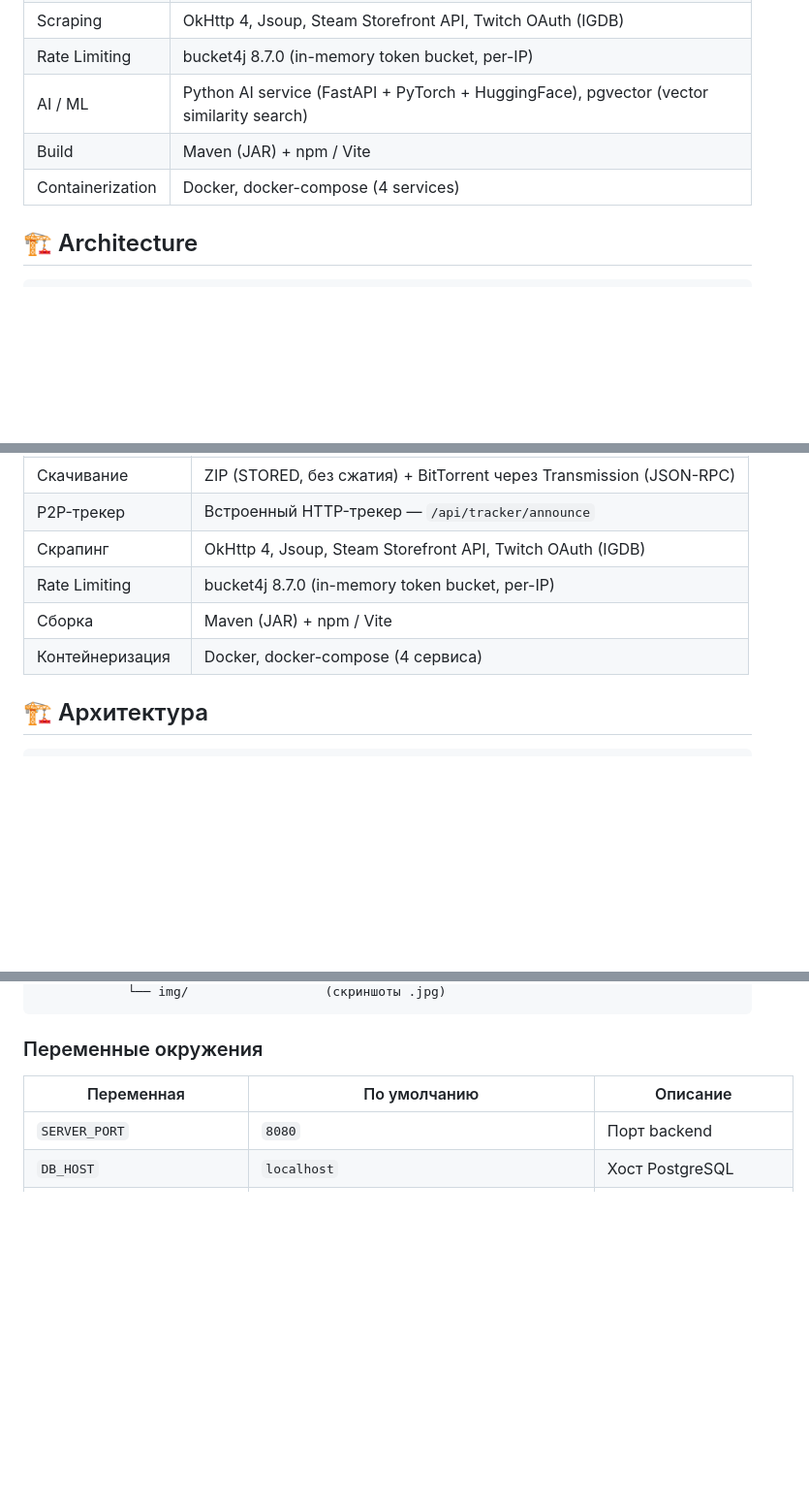
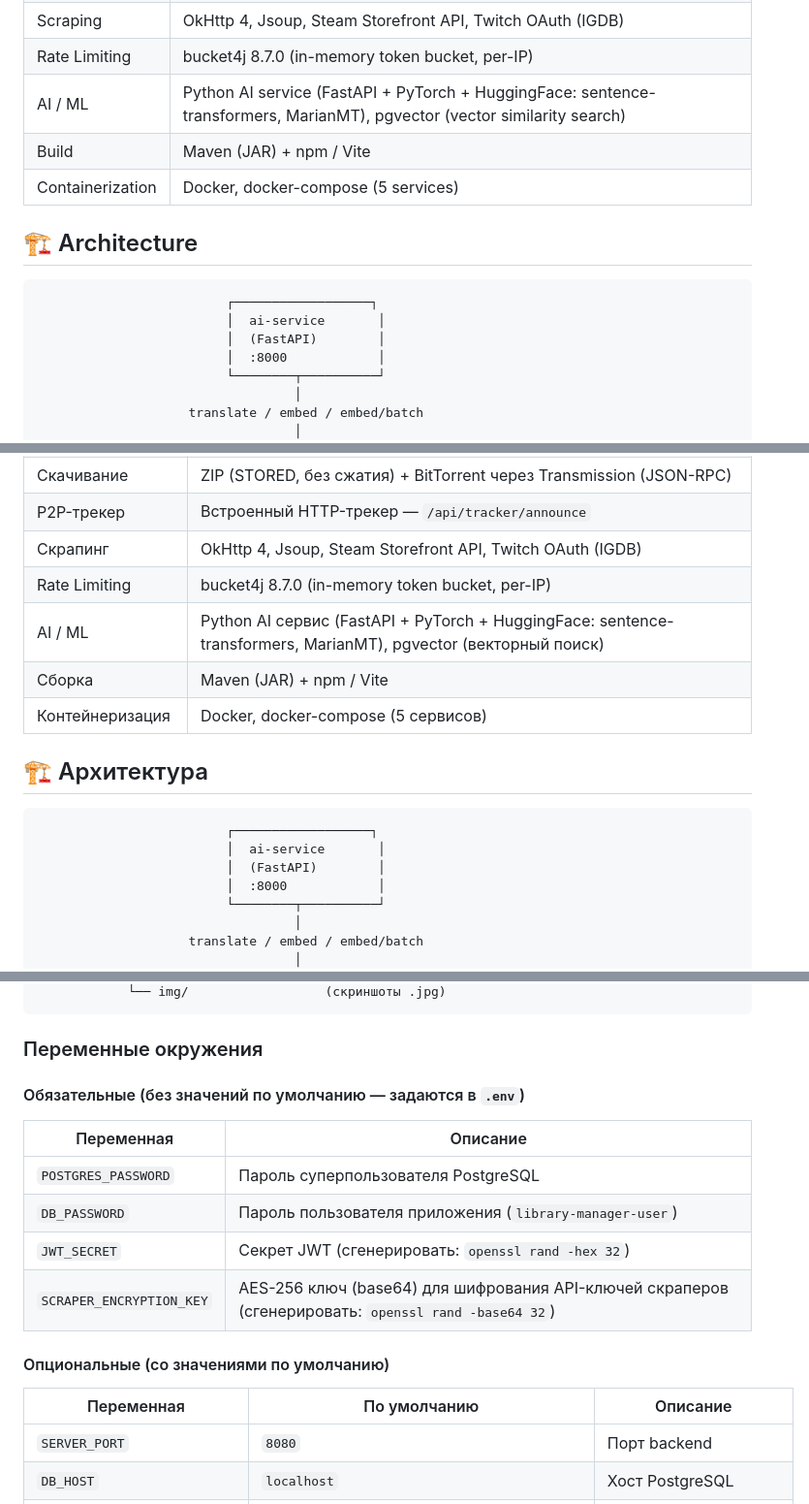
Before and after one commit to JenikMax/GameLibrary, a Markdown page: README.md, 3 parts joined by grey strips. Shown at 97% size. Drawn GitHub-style; blank space fills up the shorter version.

Commit message:
обновлено описание

````diff
--- a/README.md
+++ b/README.md
@@ -109,13 +109,21 @@ The `semantic search` toggle appears in the filter sidebar after the first scan/
 | P2P Tracker | Built-in HTTP tracker at `/api/tracker/announce` |
 | Scraping | OkHttp 4, Jsoup, Steam Storefront API, Twitch OAuth (IGDB) |
 | Rate Limiting | bucket4j 8.7.0 (in-memory token bucket, per-IP) |
-| AI / ML | Python AI service (FastAPI + PyTorch + HuggingFace), pgvector (vector similarity search) |
+| AI / ML | Python AI service (FastAPI + PyTorch + HuggingFace: sentence-transformers, MarianMT), pgvector (vector similarity search) |
 | Build | Maven (JAR) + npm / Vite |
-| Containerization | Docker, docker-compose (4 services) |
+| Containerization | Docker, docker-compose (5 services) |
 
 ## 🏗 Architecture
 
 ```
+                         ┌──────────────────┐
+                         │  ai-service       │
+                         │  (FastAPI)        │
+                         │  :8000            │
+                         └────────┬──────────┘
+                                  │
+                    translate / embed / embed/batch
+                                  │
 ┌─────────┐   :80   ┌──────────┐   :8080  ┌──────────────────┐
 │ Browser │ ──────▶ │  Nginx   │ ──────▶  │   Backend        │
 └─────────┘         │ (Vue SPA)│          │  (REST API)      │
@@ -668,12 +669,21 @@ docker compose up -d
 | P2P-трекер | Встроенный HTTP-трекер — `/api/tracker/announce` |
 | Скрапинг | OkHttp 4, Jsoup, Steam Storefront API, Twitch OAuth (IGDB) |
 | Rate Limiting | bucket4j 8.7.0 (in-memory token bucket, per-IP) |
+| AI / ML | Python AI сервис (FastAPI + PyTorch + HuggingFace: sentence-transformers, MarianMT), pgvector (векторный поиск) |
 | Сборка | Maven (JAR) + npm / Vite |
-| Контейнеризация | Docker, docker-compose (4 сервиса) |
+| Контейнеризация | Docker, docker-compose (5 сервисов) |
 
 ## 🏗 Архитектура
 
 ```
+                         ┌──────────────────┐
+                         │  ai-service       │
+                         │  (FastAPI)        │
+                         │  :8000            │
+                         └────────┬──────────┘
+                                  │
+                    translate / embed / embed/batch
+                                  │
 ┌─────────┐   :80   ┌──────────┐   :8080  ┌──────────────────┐
 │ Browser │ ──────▶ │  Nginx   │ ──────▶  │   Backend        │
 └─────────┘         │ (Vue SPA)│          │  (REST API)      │
@@ -824,6 +834,17 @@ docker compose up -d
 
 ### Переменные окружения
 
+#### Обязательные (без значений по умолчанию — задаются в `.env`)
+
+| Переменная | Описание |
+|-----------|----------|
+| `POSTGRES_PASSWORD` | Пароль суперпользователя PostgreSQL |
+| `DB_PASSWORD` | Пароль пользователя приложения (`library-manager-user`) |
+| `JWT_SECRET` | Секрет JWT (сгенерировать: `openssl rand -hex 32`) |
+| `SCRAPER_ENCRYPTION_KEY` | AES-256 ключ (base64) для шифрования API-ключей скраперов (сгенерировать: `openssl rand -base64 32`) |
+
+#### Опциональные (со значениями по умолчанию)
+
 | Переменная | По умолчанию | Описание |
 |-----------|-------------|----------|
 | `SERVER_PORT` | `8080` | Порт backend |
````
Also changed, not shown: other parts of README.md (+32 -47 lines).
